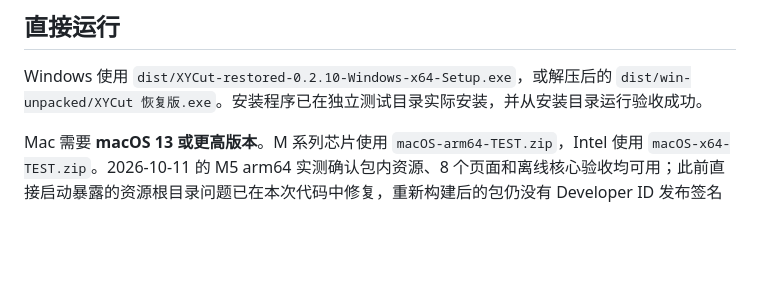
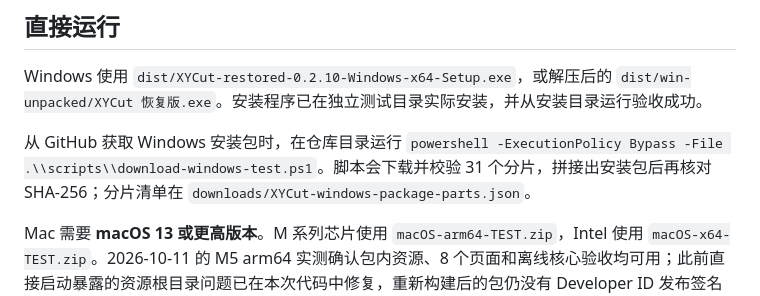
Before and after one commit to sunmingyuan438-blip/jianjicut, a Markdown page: README.md, the part around the change. Rendered like a GitHub page; blank space fills up the shorter version.

Commit message:
docs: add Windows installer download instructions

```diff
--- a/README.md
+++ b/README.md
@@ -7,6 +7,8 @@
 ## 直接运行
 
 Windows 使用 `dist/XYCut-restored-0.2.10-Windows-x64-Setup.exe`，或解压后的 `dist/win-unpacked/XYCut 恢复版.exe`。安装程序已在独立测试目录实际安装，并从安装目录运行验收成功。
+
+从 GitHub 获取 Windows 安装包时，在仓库目录运行 `powershell -ExecutionPolicy Bypass -File .\\scripts\\download-windows-test.ps1`。脚本会下载并校验 31 个分片，拼接出安装包后再核对 SHA-256；分片清单在 `downloads/XYCut-windows-package-parts.json`。
 
 Mac 需要 **macOS 13 或更高版本**。M 系列芯片使用 `macOS-arm64-TEST.zip`，Intel 使用 `macOS-x64-TEST.zip`。2026-10-11 的 M5 arm64 实测确认包内资源、8 个页面和离线核心验收均可用；此前直接启动暴露的资源根目录问题已在本次代码中修复，重新构建后的包仍没有 Developer ID 发布签名或公证。
 
```
